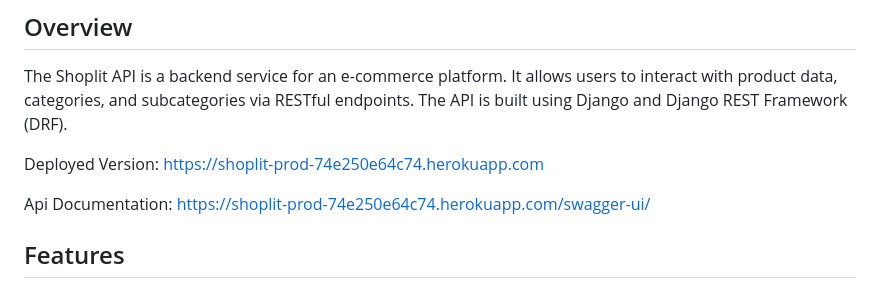
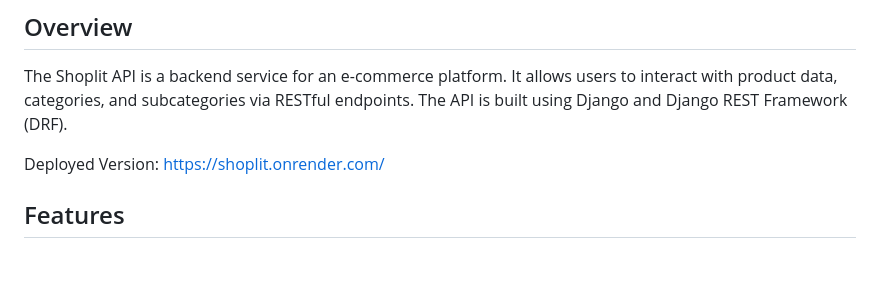
Before and after one commit to Andrew-oduola/shoplit, a Markdown page: README.md, the part around the change. Rendered like a GitHub page; blank space fills up the shorter version.

```diff
--- a/README.md
+++ b/README.md
@@ -3,9 +3,8 @@
 ## Overview
 The Shoplit API is a backend service for an e-commerce platform. It allows users to interact with product data, categories, and subcategories via RESTful endpoints. The API is built using Django and Django REST Framework (DRF).
 
-Deployed Version: https://shoplit-prod-74e250e64c74.herokuapp.com
+Deployed Version: https://shoplit.onrender.com/
 
-Api Documentation: https://shoplit-prod-74e250e64c74.herokuapp.com/swagger-ui/
 
 ## Features
 
```
